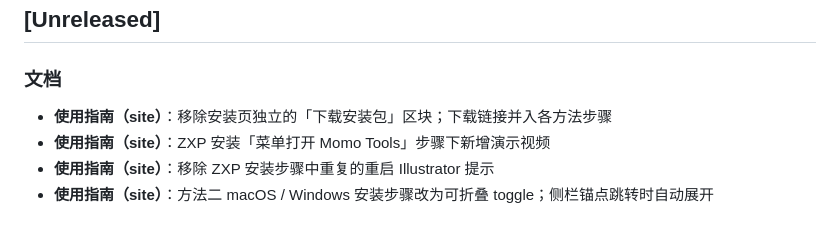
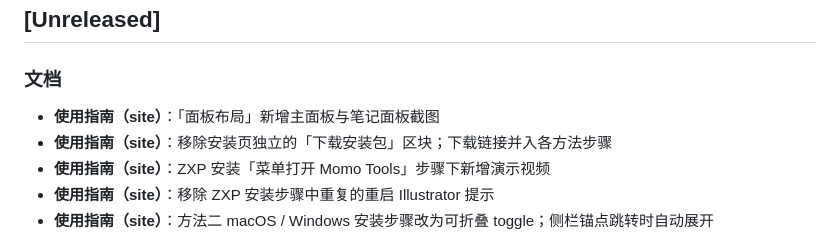
Before and after one commit to tomideas/momo-illustrator, a Markdown page: CHANGELOG.md, the part around the change. Rendered like a GitHub page.

```diff
--- a/CHANGELOG.md
+++ b/CHANGELOG.md
@@ -3,6 +3,7 @@
 ## [Unreleased]
 
 ### 文档
+- **使用指南（site）**：「面板布局」新增主面板与笔记面板截图
 - **使用指南（site）**：移除安装页独立的「下载安装包」区块；下载链接并入各方法步骤
 - **使用指南（site）**：ZXP 安装「菜单打开 Momo Tools」步骤下新增演示视频
 - **使用指南（site）**：移除 ZXP 安装步骤中重复的重启 Illustrator 提示
```
Also changed, not shown: site/assets/images/panel-layout.png (added), 1 other file.
